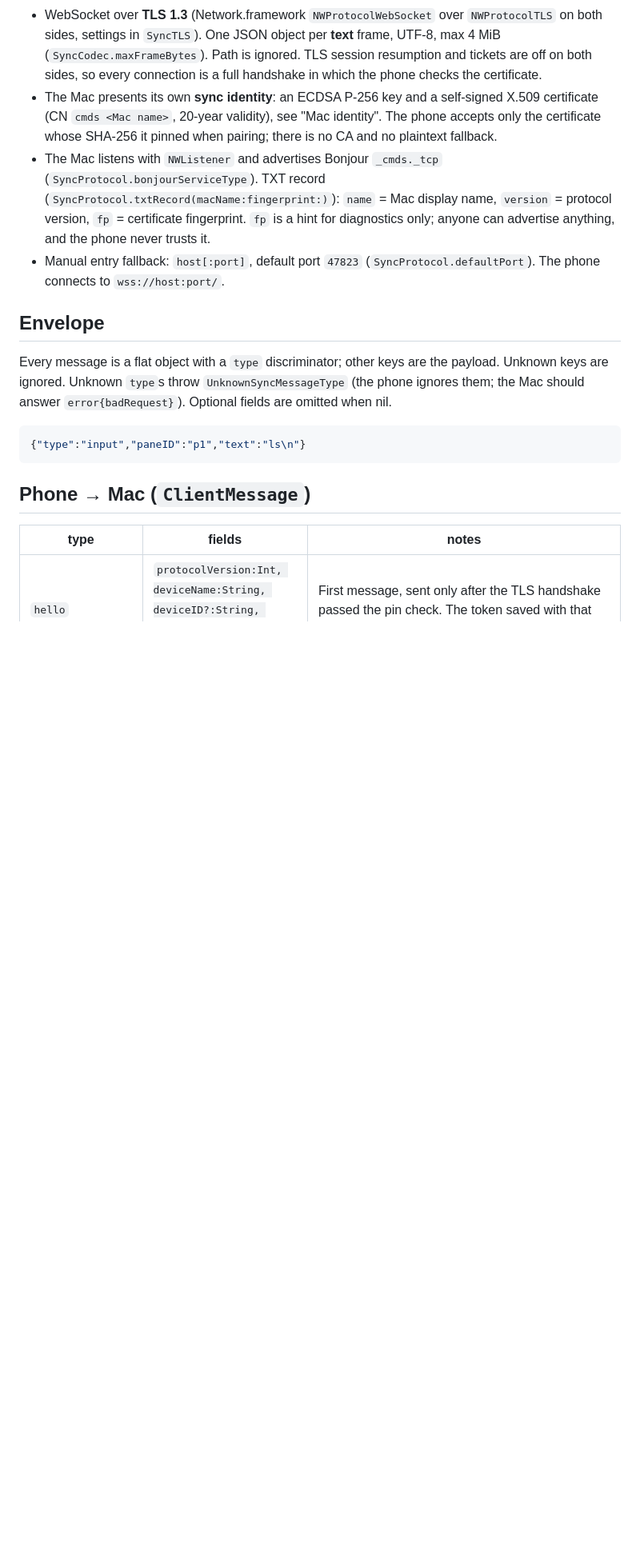
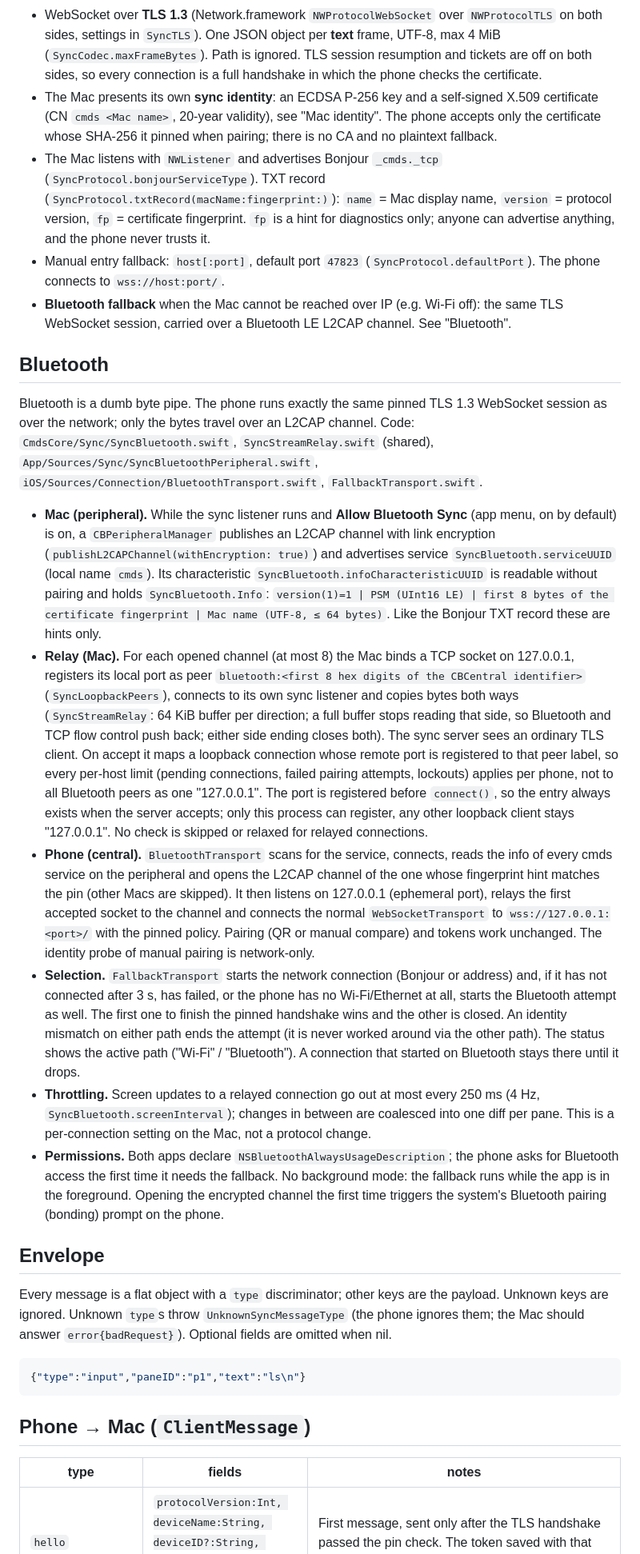
Before and after one commit to nntokyo/cmds, a Markdown page: docs/SYNC.md, the part around one of its changes. Shown at 80% size. GitHub-like rendering; blank space fills up the shorter version.

Commit message:
docs: Bluetooth fallback transport and threat model

```diff
--- a/docs/SYNC.md
+++ b/docs/SYNC.md
@@ -18,6 +18,50 @@ local network. Code: `Packages/CmdsCore/Sources/CmdsCore/Sync/` (shared by both
   hint for diagnostics only; anyone can advertise anything, and the phone never trusts it.
 - Manual entry fallback: `host[:port]`, default port `47823` (`SyncProtocol.defaultPort`). The phone
   connects to `wss://host:port/`.
+- **Bluetooth fallback** when the Mac cannot be reached over IP (e.g. Wi‑Fi off): the same TLS
+  WebSocket session, carried over a Bluetooth LE L2CAP channel. See "Bluetooth".
+
+## Bluetooth
+
+Bluetooth is a dumb byte pipe. The phone runs exactly the same pinned TLS 1.3 WebSocket session as over
+the network; only the bytes travel over an L2CAP channel. Code: `CmdsCore/Sync/SyncBluetooth.swift`,
+`SyncStreamRelay.swift` (shared), `App/Sources/Sync/SyncBluetoothPeripheral.swift`,
+`iOS/Sources/Connection/BluetoothTransport.swift`, `FallbackTransport.swift`.
+
+- **Mac (peripheral).** While the sync listener runs and **Allow Bluetooth Sync** (app menu, on by default)
+  is on, a `CBPeripheralManager` publishes an L2CAP channel with link encryption
+  (`publishL2CAPChannel(withEncryption: true)`) and advertises service `SyncBluetooth.serviceUUID` (local
+  name `cmds`). Its characteristic `SyncBluetooth.infoCharacteristicUUID` is readable without pairing and
+  holds `SyncBluetooth.Info`: `version(1)=1 | PSM (UInt16 LE) | first 8 bytes of the certificate
+  fingerprint | Mac name (UTF-8, ≤ 64 bytes)`. Like the Bonjour TXT record these are hints only.
+- **Relay (Mac).** For each opened channel (at most 8) the Mac binds a TCP socket on 127.0.0.1, registers
+  its local port as peer `bluetooth:<first 8 hex digits of the CBCentral identifier>`
+  (`SyncLoopbackPeers`), connects to its own sync listener and copies bytes both ways
+  (`SyncStreamRelay`: 64 KiB buffer per direction; a full buffer stops reading that side, so Bluetooth and
+  TCP flow control push back; either side ending closes both). The sync server sees an ordinary TLS
+  client. On accept it maps a loopback connection whose remote port is registered to that peer label, so
+  every per-host limit (pending connections, failed pairing attempts, lockouts) applies per phone, not to
+  all Bluetooth peers as one "127.0.0.1". The port is registered before `connect()`, so the entry always
+  exists when the server accepts; only this process can register, any other loopback client stays
+  "127.0.0.1". No check is skipped or relaxed for relayed connections.
+- **Phone (central).** `BluetoothTransport` scans for the service, connects, reads the info of every
+  cmds service on the peripheral and opens the L2CAP channel of the one whose fingerprint hint matches the
+  pin (other Macs are skipped). It then listens on 127.0.0.1 (ephemeral port), relays the first accepted
+  socket to the channel and connects the normal `WebSocketTransport` to `wss://127.0.0.1:<port>/` with
+  the pinned policy. Pairing (QR or manual compare) and tokens work unchanged. The identity probe of
+  manual pairing is network-only.
+- **Selection.** `FallbackTransport` starts the network connection (Bonjour or address) and, if it has not
+  connected after 3 s, has failed, or the phone has no Wi‑Fi/Ethernet at all, starts the Bluetooth attempt
+  as well. The first one to finish the pinned handshake wins and the other is closed. An identity mismatch
+  on either path ends the attempt (it is never worked around via the other path). The status shows the
+  active path ("Wi‑Fi" / "Bluetooth"). A connection that started on Bluetooth stays there until it drops.
+- **Throttling.** Screen updates to a relayed connection go out at most every 250 ms (4 Hz,
+  `SyncBluetooth.screenInterval`); changes in between are coalesced into one diff per pane. This is a
+  per-connection setting on the Mac, not a protocol change.
+- **Permissions.** Both apps declare `NSBluetoothAlwaysUsageDescription`; the phone asks for Bluetooth
+  access the first time it needs the fallback. No background mode: the fallback runs while the app is in
+  the foreground. Opening the encrypted channel the first time triggers the system's Bluetooth pairing
+  (bonding) prompt on the phone.
 
 ## Envelope
 
```
Also changed, not shown: other parts of docs/SYNC.md (+16 -2 lines), docs/ARCHITECTURE.md (+1 -1 lines).
